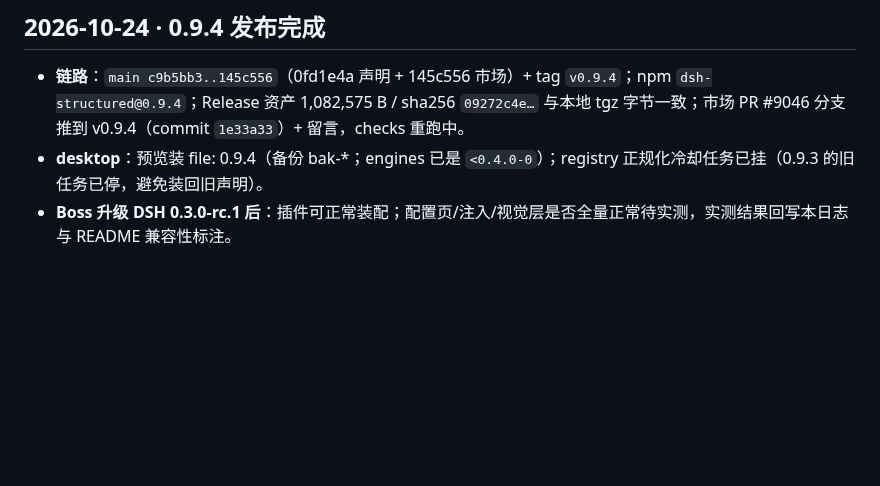
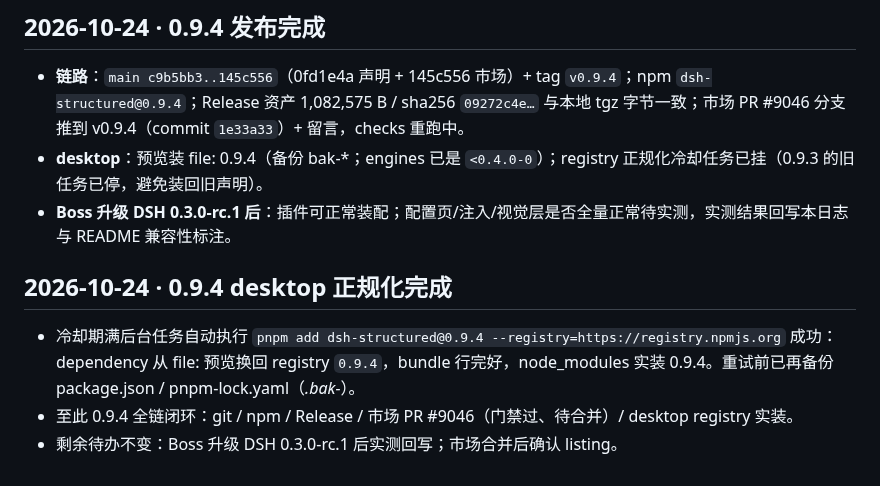
Before and after one commit to feigo313/dsh-structured, a Markdown page: docs/MAINTENANCE-LOG.md, the part around the change. Drawn GitHub-style; blank space fills up the shorter version.

Commit message:
Log 0.9.4 desktop normalization

```diff
--- a/docs/MAINTENANCE-LOG.md
+++ b/docs/MAINTENANCE-LOG.md
@@ -146,3 +146,9 @@
 - **链路**：`main c9b5bb3..145c556`（0fd1e4a 声明 + 145c556 市场）+ tag `v0.9.4`；npm `dsh-structured@0.9.4`；Release 资产 1,082,575 B / sha256 `09272c4e…` 与本地 tgz 字节一致；市场 PR #9046 分支推到 v0.9.4（commit `1e33a33`）+ 留言，checks 重跑中。
 - **desktop**：预览装 file: 0.9.4（备份 bak-*；engines 已是 `<0.4.0-0`）；registry 正规化冷却任务已挂（0.9.3 的旧任务已停，避免装回旧声明）。
 - **Boss 升级 DSH 0.3.0-rc.1 后**：插件可正常装配；配置页/注入/视觉层是否全量正常待实测，实测结果回写本日志与 README 兼容性标注。
+
+## 2026-10-24 · 0.9.4 desktop 正规化完成
+
+- 冷却期满后台任务自动执行 `pnpm add dsh-structured@0.9.4 --registry=https://registry.npmjs.org` 成功：dependency 从 file: 预览换回 registry `0.9.4`，bundle 行完好，node_modules 实装 0.9.4。重试前已再备份 package.json / pnpm-lock.yaml（*.bak-*）。
+- 至此 0.9.4 全链闭环：git / npm / Release / 市场 PR #9046（门禁过、待合并）/ desktop registry 实装。
+- 剩余待办不变：Boss 升级 DSH 0.3.0-rc.1 后实测回写；市场合并后确认 listing。
```
